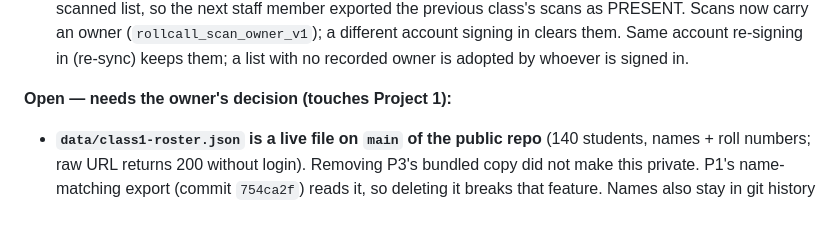
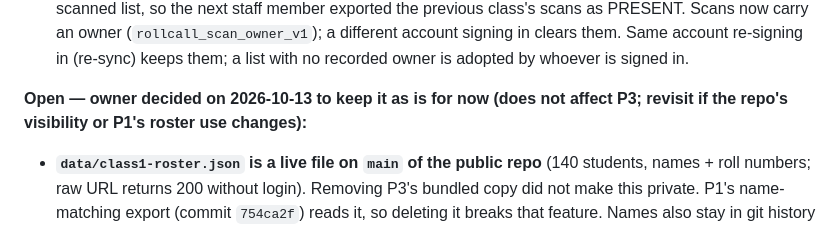
Before and after one commit to RavisankarMR-design/collegeproject, a Markdown page: CLAUDE.md, the part around the change. GitHub-like rendering.

Commit message:
Docs: owner chose to keep the public P1 roster file for now
Co-Authored-By: Claude Sonnet 5.5 <noreply@anthropic.com>

```diff
--- a/CLAUDE.md
+++ b/CLAUDE.md
@@ -408,7 +408,8 @@ boundary and a concrete result.
   account re-signing in (re-sync) keeps them; a list with no recorded owner is
   adopted by whoever is signed in.
 
-**Open — needs the owner's decision (touches Project 1):**
+**Open — owner decided on 2026-10-13 to keep it as is for now (does not
+affect P3; revisit if the repo's visibility or P1's roster use changes):**
 - **`data/class1-roster.json` is a live file on `main` of the public repo**
   (140 students, names + roll numbers; raw URL returns 200 without login).
   Removing P3's bundled copy did not make this private. P1's name-matching
```
